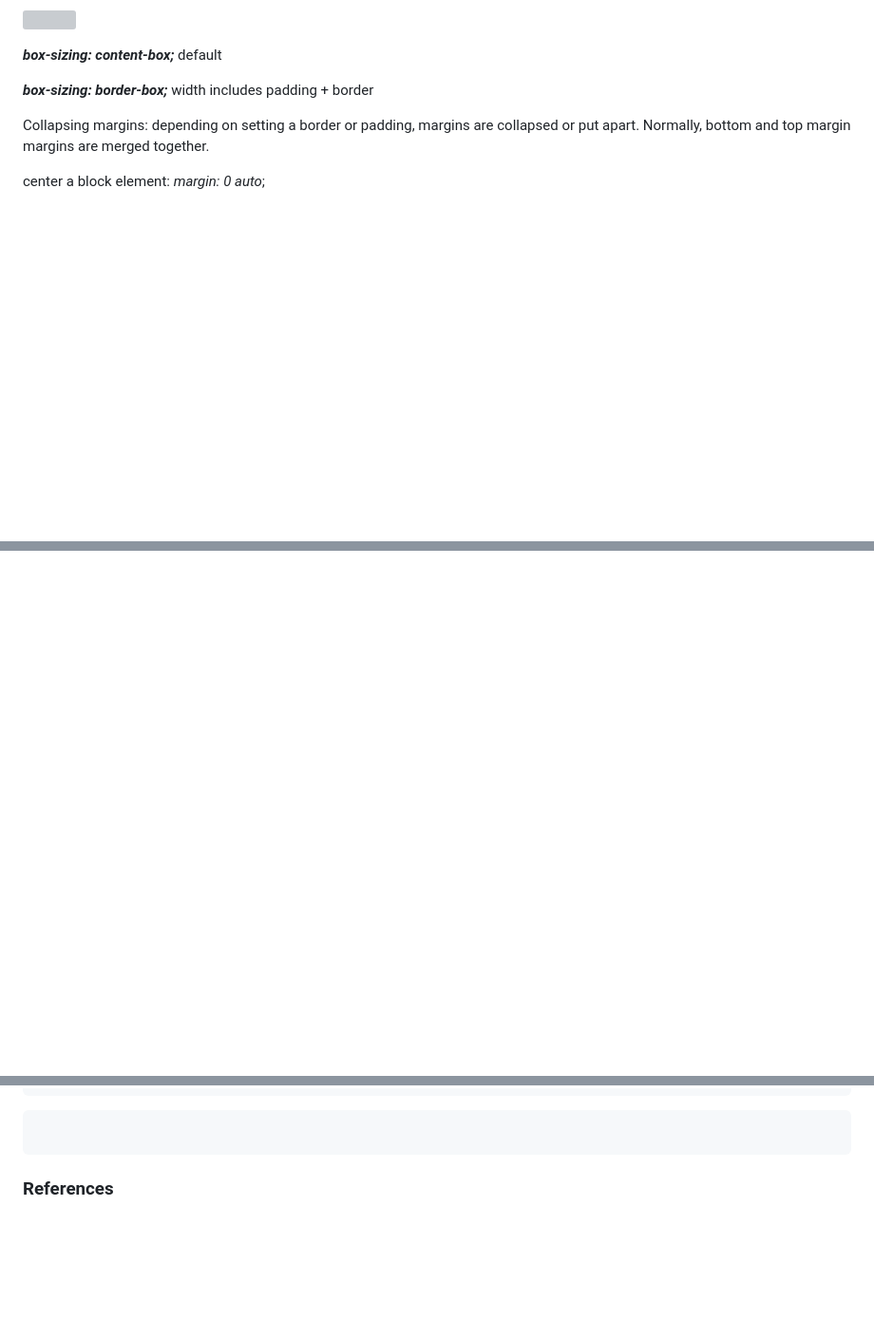
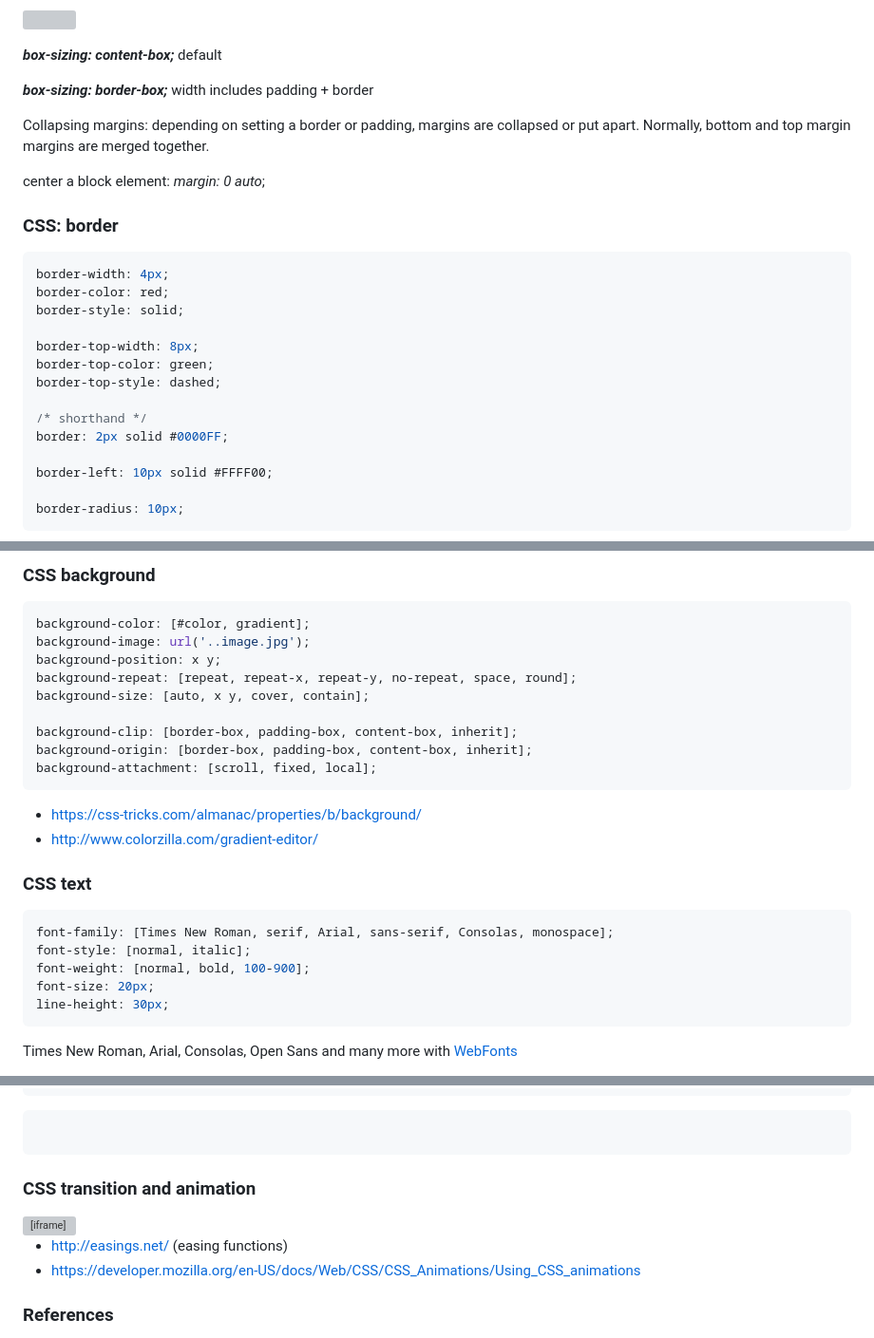
Before and after one commit to bfritscher/cours-ptw-slides, a Markdown page: zero_to_hero_html_css.md, 3 parts joined by grey strips. Shown: that part at 95% size. Drawn GitHub-style; blank space fills up the shorter version; grey boxes are pictures that could not be loaded.

````diff
--- a/zero_to_hero_html_css.md
+++ b/zero_to_hero_html_css.md
@@ -617,3 +617,23 @@ center a block element: *margin: 0 auto*;
 
 
 
+### CSS: border
+
+
+```css
+border-width: 4px;
+border-color: red;
+border-style: solid;
+
+border-top-width: 8px;
+border-top-color: green;
+border-top-style: dashed;
+
+/* shorthand */
+border: 2px solid #0000FF;
+
+border-left: 10px solid #FFFF00;
+
+border-radius: 10px;
+```
+
@@ -619,0 +655,36 @@ center a block element: *margin: 0 auto*;
+### CSS background
+
+```css
+background-color: [#color, gradient];
+background-image: url('..image.jpg');
+background-position: x y;
+background-repeat: [repeat, repeat-x, repeat-y, no-repeat, space, round];
+background-size: [auto, x y, cover, contain];
+
+background-clip: [border-box, padding-box, content-box, inherit];
+background-origin: [border-box, padding-box, content-box, inherit];
+background-attachment: [scroll, fixed, local];
+```
+
+- https://css-tricks.com/almanac/properties/b/background/
+- http://www.colorzilla.com/gradient-editor/
+
+<!-- .element class="smaller" -->
+
+
+
+
+### CSS text
+
+```css
+font-family: [Times New Roman, serif, Arial, sans-serif, Consolas, monospace];
+font-style: [normal, italic];
+font-weight: [normal, bold, 100-900];
+font-size: 20px;
+line-height: 30px;
+```
+<span style="font-family: Times New Roman">Times New Roman,</span>
+<span style="font-family: Arial">Arial,</span>
+<span style="font-family: Consolas">Consolas,</span>
+<span>Open Sans and many more with [WebFonts](https://fonts.google.com/)</span>
+
@@ -901,6 +1004,19 @@ h1, h2 {
 
 
 
+
+
+### CSS transition and animation
+
+<iframe height='320' scrolling='no' title='Css3 Spinners' src='//codepen.io/huckbit/embed/RRmyzY/?height=265&theme-id=light&default-tab=result&embed-version=2' frameborder='no' allowtransparency='true' allowfullscreen='true' style='width: 100%;'>See the Pen <a href='https://codepen.io/huckbit/pen/RRmyzY/'>Css3 Spinners</a> by Massimiliano Ranauro (<a href='https://codepen.io/huckbit'>@huckbit</a>) on <a href='https://codepen.io'>CodePen</a>.
+</iframe>
+
+- http://easings.net/ (easing functions)
+- https://developer.mozilla.org/en-US/docs/Web/CSS/CSS_Animations/Using_CSS_animations
+
+
+
+
 ### References
 
 * http://caniuse.com/
````
Also changed, not shown: other parts of zero_to_hero_html_css.md (+47 -0 lines), images/box-shadow-devtools.png (added).
